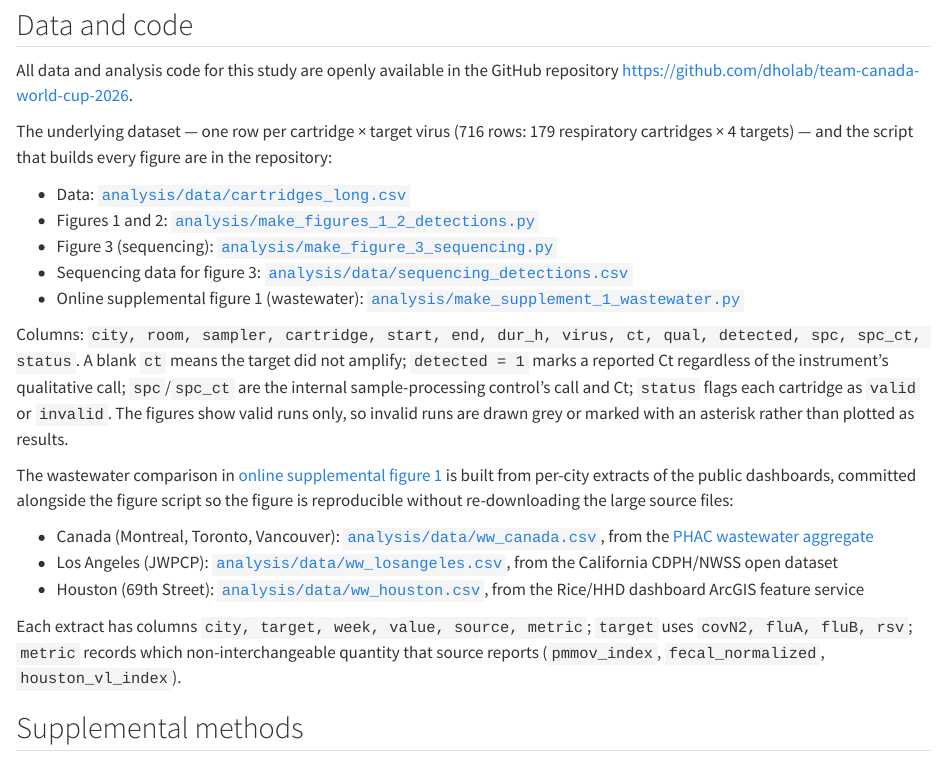
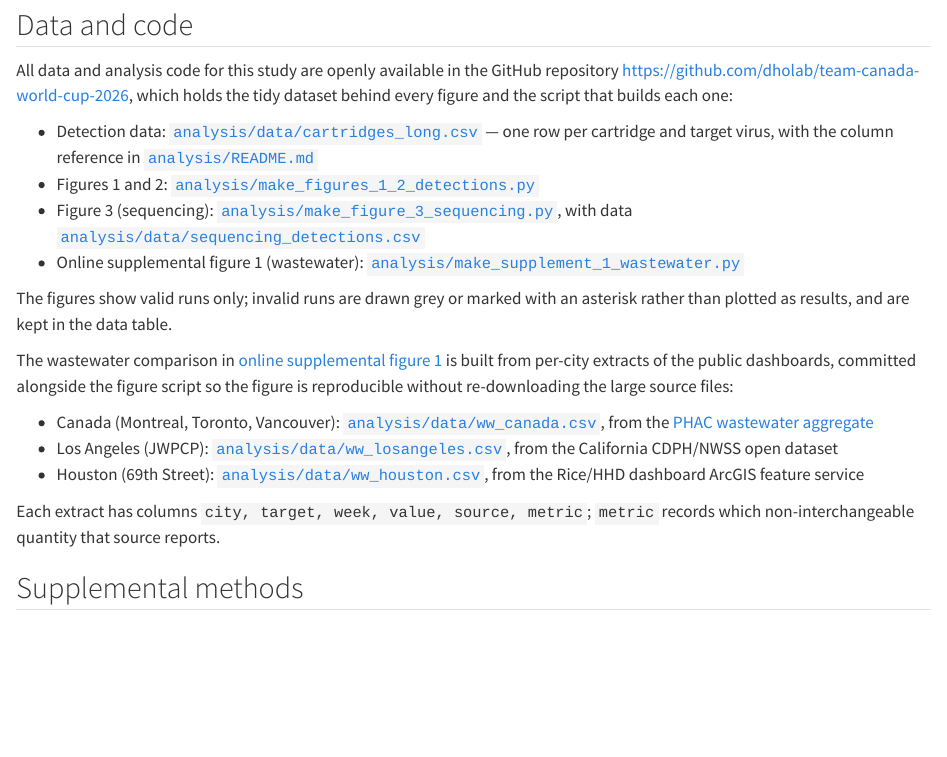
Before and after one commit to dholab/team-canada-world-cup-2026, a Quarto document (index.qmd): the page in a window 1100 px wide, from 1030 px down. Rendered offline with R 4.5, knitr and Pandoc in place of Quarto, with nearby package versions.

Commit message:
Make Data and code HTML-only and drop its hard-coded facts
The section was the only manuscript-visible prose not coming from the canonical
Doc, and it carried counts that had already gone stale once (728 rows / 182
cartridges survived the norovirus-sampler exclusion and had to be hand-patched).

It is now HTML-only. The journal and preprint PDFs omit it — the Doc's Data
sharing statement is the submission's data-availability statement — and the site
can be refreshed more often than a submitted PDF.

It also no longer states any count. What remains is the pointer list of file
paths, which is content that tracks the *code*: a co-author editing the Doc
cannot know when a script is renamed, so those belong here rather than upstream.
Column definitions live in analysis/README.md, next to the CSV a reader would
download, and are linked from the section.

Both PDFs drop from 27 to 26 pages; references, Data sharing statement, and
supplemental methods all verified still present.

Co-Authored-By: Claude Fable 5 <noreply@anthropic.com>

```diff
--- a/index.qmd
+++ b/index.qmd
@@ -62,25 +72,16 @@
 ## Data and code
 
 All data and analysis code for this study are openly available in the GitHub
-repository <https://github.com/dholab/team-canada-world-cup-2026>.
+repository <https://github.com/dholab/team-canada-world-cup-2026>, which holds
+the tidy dataset behind every figure and the script that builds each one:
 
-The underlying dataset — one row per cartridge × target virus (716 rows: 179
-respiratory cartridges × 4 targets) — and the script that builds every figure
-are in the repository:
-
-- Data: [`analysis/data/cartridges_long.csv`](https://github.com/dholab/team-canada-world-cup-2026/blob/main/analysis/data/cartridges_long.csv)
+- Detection data: [`analysis/data/cartridges_long.csv`](https://github.com/dholab/team-canada-world-cup-2026/blob/main/analysis/data/cartridges_long.csv) — one row per cartridge and target virus, with the column reference in [`analysis/README.md`](https://github.com/dholab/team-canada-world-cup-2026/blob/main/analysis/README.md)
 - Figures 1 and 2: [`analysis/make_figures_1_2_detections.py`](https://github.com/dholab/team-canada-world-cup-2026/blob/main/analysis/make_figures_1_2_detections.py)
-- Figure 3 (sequencing): [`analysis/make_figure_3_sequencing.py`](https://github.com/dholab/team-canada-world-cup-2026/blob/main/analysis/make_figure_3_sequencing.py)
-- Sequencing data for figure 3: [`analysis/data/sequencing_detections.csv`](https://github.com/dholab/team-canada-world-cup-2026/blob/main/analysis/data/sequencing_detections.csv)
+- Figure 3 (sequencing): [`analysis/make_figure_3_sequencing.py`](https://github.com/dholab/team-canada-world-cup-2026/blob/main/analysis/make_figure_3_sequencing.py), with data [`analysis/data/sequencing_detections.csv`](https://github.com/dholab/team-canada-world-cup-2026/blob/main/analysis/data/sequencing_detections.csv)
 - Online supplemental figure 1 (wastewater): [`analysis/make_supplement_1_wastewater.py`](https://github.com/dholab/team-canada-world-cup-2026/blob/main/analysis/make_supplement_1_wastewater.py)
 
-Columns: `city, room, sampler, cartridge, start, end, dur_h, virus, ct, qual,
-detected, spc, spc_ct, status`. A blank `ct` means the target did not amplify;
-`detected = 1` marks a reported Ct regardless of the instrument's qualitative
-call; `spc`/`spc_ct` are the internal sample-processing control's call and Ct;
-`status` flags each cartridge as `valid` or `invalid`. The figures show valid
-runs only, so invalid runs are drawn grey or marked with an asterisk rather than
-plotted as results.
+The figures show valid runs only; invalid runs are drawn grey or marked with an
+asterisk rather than plotted as results, and are kept in the data table.
 
 The wastewater comparison in [online supplemental figure 1](#supp-wastewater)
 is built from per-city extracts of the public dashboards, committed alongside
@@ -91,10 +92,10 @@ source files:
 - Los Angeles (JWPCP): [`analysis/data/ww_losangeles.csv`](https://github.com/dholab/team-canada-world-cup-2026/blob/main/analysis/data/ww_losangeles.csv), from the California CDPH/NWSS open dataset
 - Houston (69th Street): [`analysis/data/ww_houston.csv`](https://github.com/dholab/team-canada-world-cup-2026/blob/main/analysis/data/ww_houston.csv), from the Rice/HHD dashboard ArcGIS feature service
 
-Each extract has columns `city, target, week, value, source, metric`; `target`
-uses `covN2, fluA, fluB, rsv`; `metric` records which non-interchangeable
-quantity that source reports (`pmmov_index`, `fecal_normalized`,
-`houston_vl_index`).
+Each extract has columns `city, target, week, value, source, metric`; `metric`
+records which non-interchangeable quantity that source reports.
+
+:::
 
 ## Supplemental methods
 
```
Also changed, not shown: index.qmd (10 more changed lines), 2 other files.
